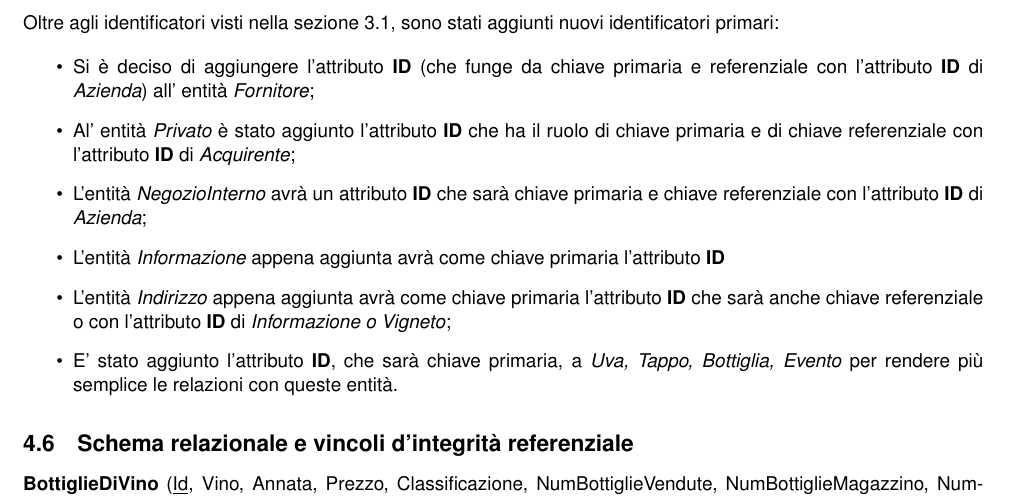
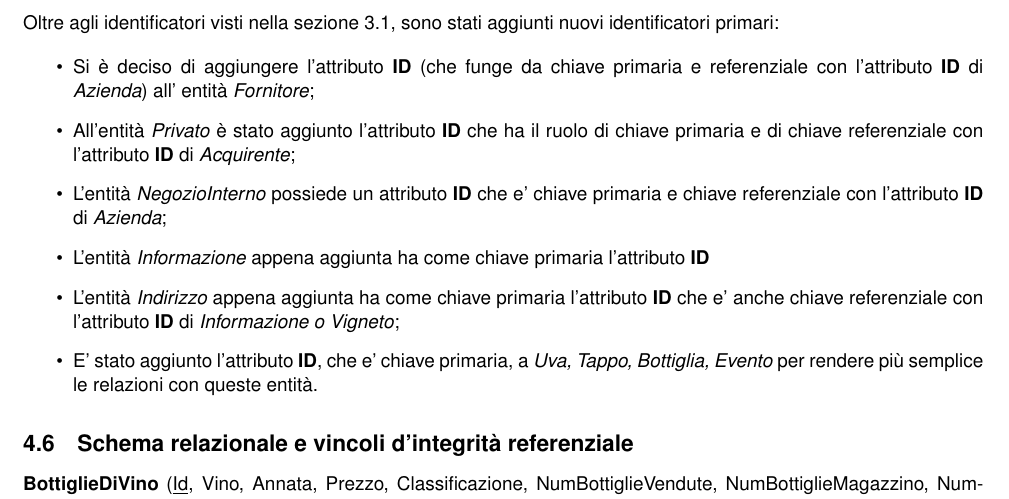
Before and after one commit to nicomanto/Oenology, a LaTeX document (main.tex, which reads src/progettazioneLogica/identificatori_principali.tex): part of page 12 of 14, cut so that both start at the same text. Compiled offline with pdfLaTeX.

Commit message:
Updated verbs

```diff
--- a/src/progettazioneLogica/identificatori_principali.tex
+++ b/src/progettazioneLogica/identificatori_principali.tex
@@ -2,9 +2,9 @@ Oltre agli identificatori visti nella sezione~\ref{analisi_entita}, sono stati a
 
 \begin{itemize}
 	\item Si è deciso di aggiungere l'attributo \textbf{ID} (che funge da chiave primaria e referenziale con l'attributo \textbf{ID} di \emph{Azienda}) all' entità \emph{Fornitore};
-	\item Al' entità \emph{Privato} è stato aggiunto l'attributo \textbf{ID} che ha il ruolo di chiave primaria e di chiave referenziale con l'attributo \textbf{ID} di \emph{Acquirente};
-	\item L'entità \emph{NegozioInterno} avrà un attributo \textbf{ID} che sarà chiave primaria e chiave referenziale con l'attributo \textbf{ID} di \emph{Azienda};
-	\item L'entità \emph{Informazione} appena aggiunta avrà come chiave primaria l'attributo \textbf{ID}
-	\item L'entità \emph{Indirizzo} appena aggiunta avrà come chiave primaria l'attributo \textbf{ID} che sarà anche chiave referenziale o con l'attributo \textbf{ID} di \emph{Informazione o Vigneto};
-	\item E' stato aggiunto l'attributo \textbf{ID}, che sarà chiave primaria, a \emph{Uva, Tappo, Bottiglia, Evento} per rendere più semplice le relazioni con queste entità.
+	\item All'entità \emph{Privato} è stato aggiunto l'attributo \textbf{ID} che ha il ruolo di chiave primaria e di chiave referenziale con l'attributo \textbf{ID} di \emph{Acquirente};
+	\item L'entità \emph{NegozioInterno} possiede un attributo \textbf{ID} che e' chiave primaria e chiave referenziale con l'attributo \textbf{ID} di \emph{Azienda};
+	\item L'entità \emph{Informazione} appena aggiunta ha come chiave primaria l'attributo \textbf{ID}
+	\item L'entità \emph{Indirizzo} appena aggiunta ha come chiave primaria l'attributo \textbf{ID} che e' anche chiave referenziale con l'attributo \textbf{ID} di \emph{Informazione o Vigneto};
+	\item E' stato aggiunto l'attributo \textbf{ID}, che e' chiave primaria, a \emph{Uva, Tappo, Bottiglia, Evento} per rendere più semplice le relazioni con queste entità.
 \end{itemize}
```
